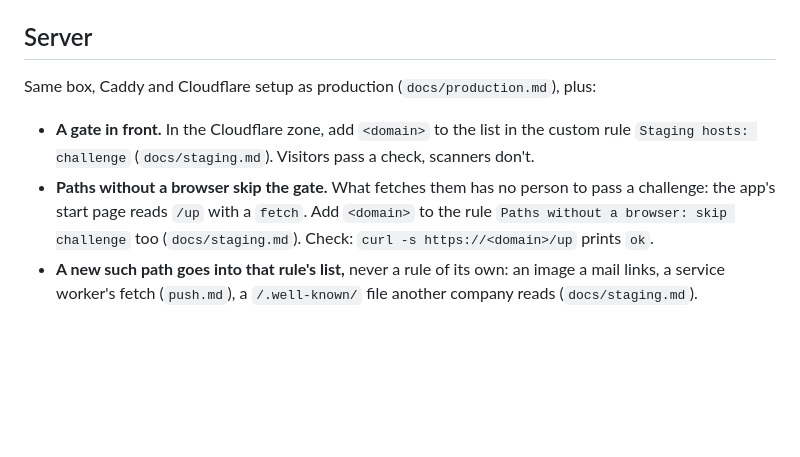
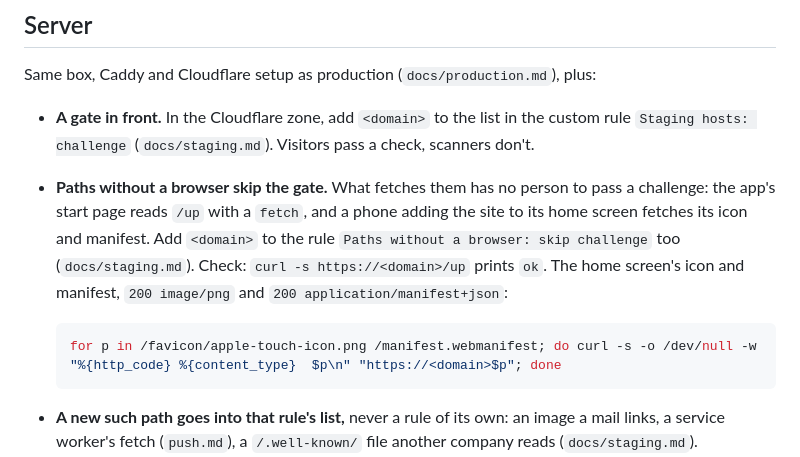
Before and after one commit to wdceng/loco-leptos-htmx-alpine-starter, a Markdown page: docs/dev-server.md, the part around the change. Rendered like a GitHub page; blank space fills up the shorter version.

````diff
--- a/docs/dev-server.md
+++ b/docs/dev-server.md
@@ -170,9 +170,15 @@ plus:
   Visitors pass a check, scanners don't.
 - **Paths without a browser skip the gate.** What fetches them has no
   person to pass a challenge: the app's start page reads `/up` with a
-  `fetch`. Add `<domain>` to the rule `Paths without a browser: skip
+  `fetch`, and a phone adding the site to its home screen fetches its icon
+  and manifest. Add `<domain>` to the rule `Paths without a browser: skip
   challenge` too (`docs/staging.md`). Check: `curl -s https://<domain>/up`
-  prints `ok`.
+  prints `ok`. The home screen's icon and manifest, `200 image/png` and
+  `200 application/manifest+json`:
+
+  ```bash
+  for p in /favicon/apple-touch-icon.png /manifest.webmanifest; do curl -s -o /dev/null -w "%{http_code} %{content_type}  $p\n" "https://<domain>$p"; done
+  ```
 - **A new such path goes into that rule's list,** never a rule of its own:
   an image a mail links, a service worker's fetch (`push.md`), a
   `/.well-known/` file another company reads (`docs/staging.md`).
````
Also changed, not shown: docs/staging.md (+13 -5 lines).
